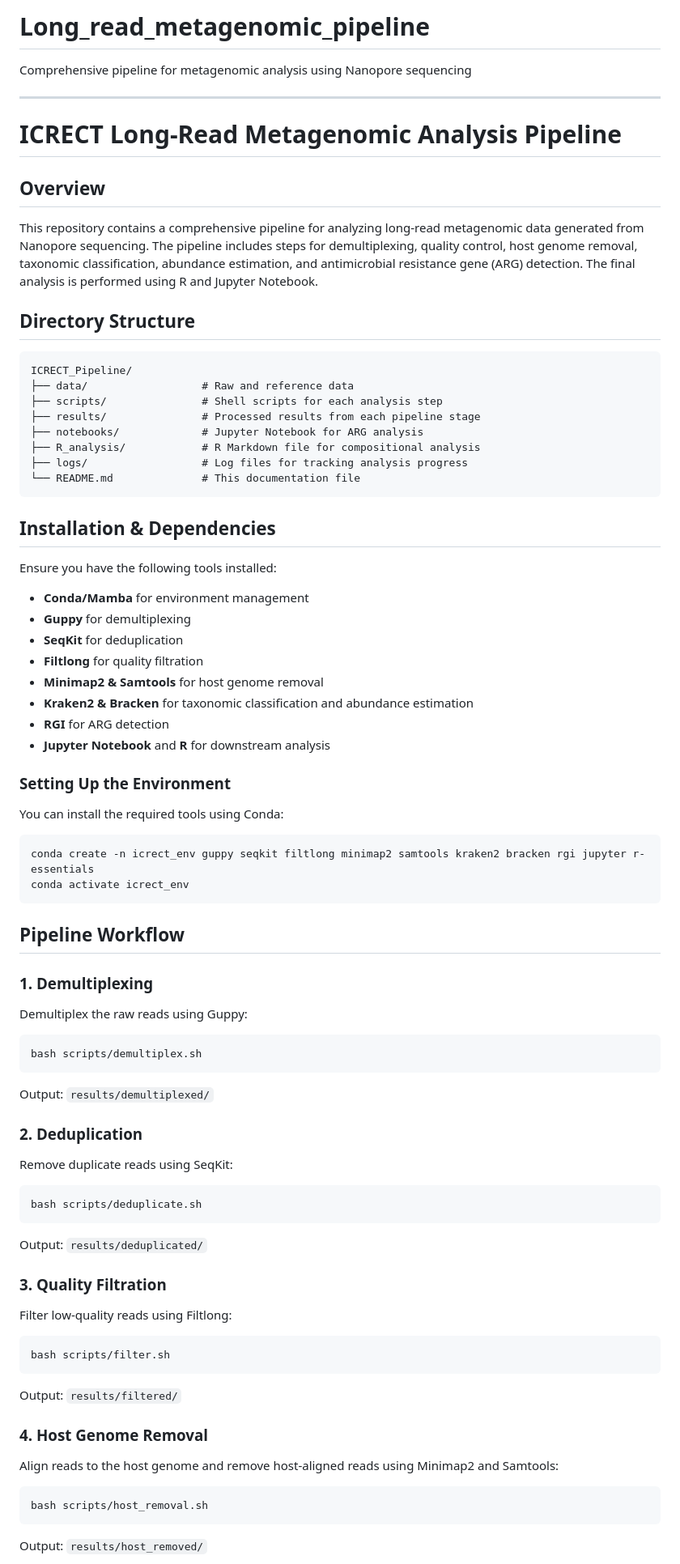
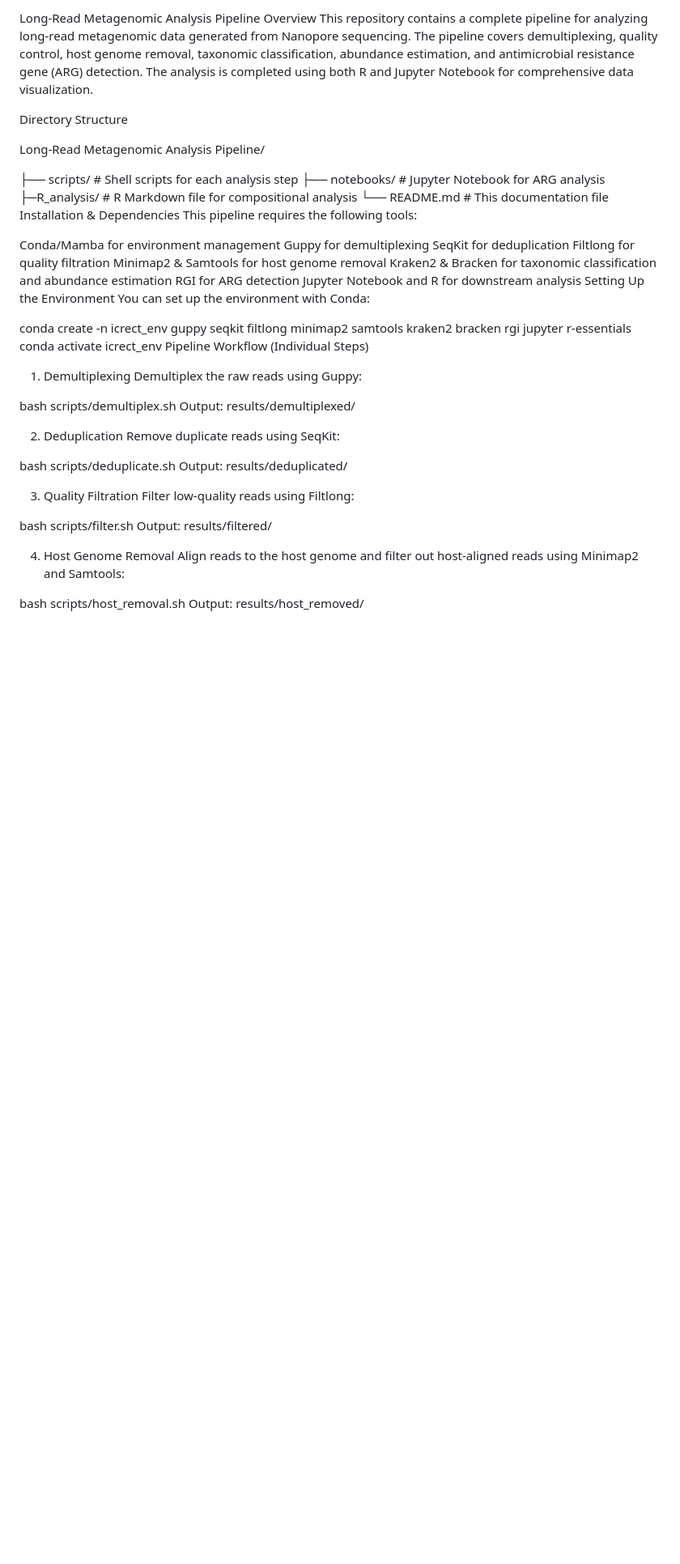
Before and after one commit to gilmahu/Long_read_metagenomic_pipeline, a Markdown page: README.md, the part around one of its changes. Shown at 81% size. Drawn GitHub-style; blank space fills up the shorter version.

````diff
--- a/README.md
+++ b/README.md
@@ -1,70 +1,55 @@
-# Long_read_metagenomic_pipeline
-Comprehensive pipeline for metagenomic analysis using Nanopore sequencing
+Long-Read Metagenomic Analysis Pipeline
+Overview
+This repository contains a complete pipeline for analyzing long-read metagenomic data generated from Nanopore sequencing. The pipeline covers demultiplexing, quality control, host genome removal, taxonomic classification, abundance estimation, and antimicrobial resistance gene (ARG) detection. The analysis is completed using both R and Jupyter Notebook for comprehensive data visualization.
 
----
+Directory Structure
 
-# **ICRECT Long-Read Metagenomic Analysis Pipeline**
+Long-Read Metagenomic Analysis Pipeline/
 
-## **Overview**
-This repository contains a comprehensive pipeline for analyzing long-read metagenomic data generated from Nanopore sequencing. The pipeline includes steps for demultiplexing, quality control, host genome removal, taxonomic classification, abundance estimation, and antimicrobial resistance gene (ARG) detection. The final analysis is performed using R and Jupyter Notebook.
+├── scripts/               # Shell scripts for each analysis step
+├── notebooks/             # Jupyter Notebook for ARG analysis
+├─R_analysis/            # R Markdown file for compositional analysis
+└── README.md              # This documentation file
+Installation & Dependencies
+This pipeline requires the following tools:
 
-## **Directory Structure**
-```
-ICRECT_Pipeline/
-├── data/                  # Raw and reference data
-├── scripts/               # Shell scripts for each analysis step
-├── results/               # Processed results from each pipeline stage
-├── notebooks/             # Jupyter Notebook for ARG analysis
-├── R_analysis/            # R Markdown file for compositional analysis
-├── logs/                  # Log files for tracking analysis progress
-└── README.md              # This documentation file
-```
+Conda/Mamba for environment management
+Guppy for demultiplexing
+SeqKit for deduplication
+Filtlong for quality filtration
+Minimap2 & Samtools for host genome removal
+Kraken2 & Bracken for taxonomic classification and abundance estimation
+RGI for ARG detection
+Jupyter Notebook and R for downstream analysis
+Setting Up the Environment
+You can set up the environment with Conda:
 
-## **Installation & Dependencies**
-Ensure you have the following tools installed:
-- **Conda/Mamba** for environment management
-- **Guppy** for demultiplexing
-- **SeqKit** for deduplication
-- **Filtlong** for quality filtration
-- **Minimap2 & Samtools** for host genome removal
-- **Kraken2 & Bracken** for taxonomic classification and abundance estimation
-- **RGI** for ARG detection
-- **Jupyter Notebook** and **R** for downstream analysis
-
-### **Setting Up the Environment**
-You can install the required tools using Conda:
-```bash
 conda create -n icrect_env guppy seqkit filtlong minimap2 samtools kraken2 bracken rgi jupyter r-essentials
 conda activate icrect_env
-```
+Pipeline Workflow (Individual Steps)
+1. Demultiplexing
+Demultiplex the raw reads using Guppy:
 
-## **Pipeline Workflow**
 
-### **1. Demultiplexing**
-Demultiplex the raw reads using Guppy:
-```bash
 bash scripts/demultiplex.sh
-```
-Output: `results/demultiplexed/`
+Output: results/demultiplexed/
 
-### **2. Deduplication**
+2. Deduplication
 Remove duplicate reads using SeqKit:
-```bash
+
 bash scripts/deduplicate.sh
-```
-Output: `results/deduplicated/`
+Output: results/deduplicated/
 
-### **3. Quality Filtration**
+3. Quality Filtration
 Filter low-quality reads using Filtlong:
-```bash
+
+
 bash scripts/filter.sh
-```
-Output: `results/filtered/`
+Output: results/filtered/
 
-### **4. Host Genome Removal**
-Align reads to the host genome and remove host-aligned reads using Minimap2 and Samtools:
-```bash
+4. Host Genome Removal
+Align reads to the host genome and filter out host-aligned reads using Minimap2 and Samtools:
+
 bash scripts/host_removal.sh
-```
-Output: `results/host_removed/`
+Output: results/host_removed/
 
````
Also changed, not shown: other parts of README.md (+46 -41 lines).
